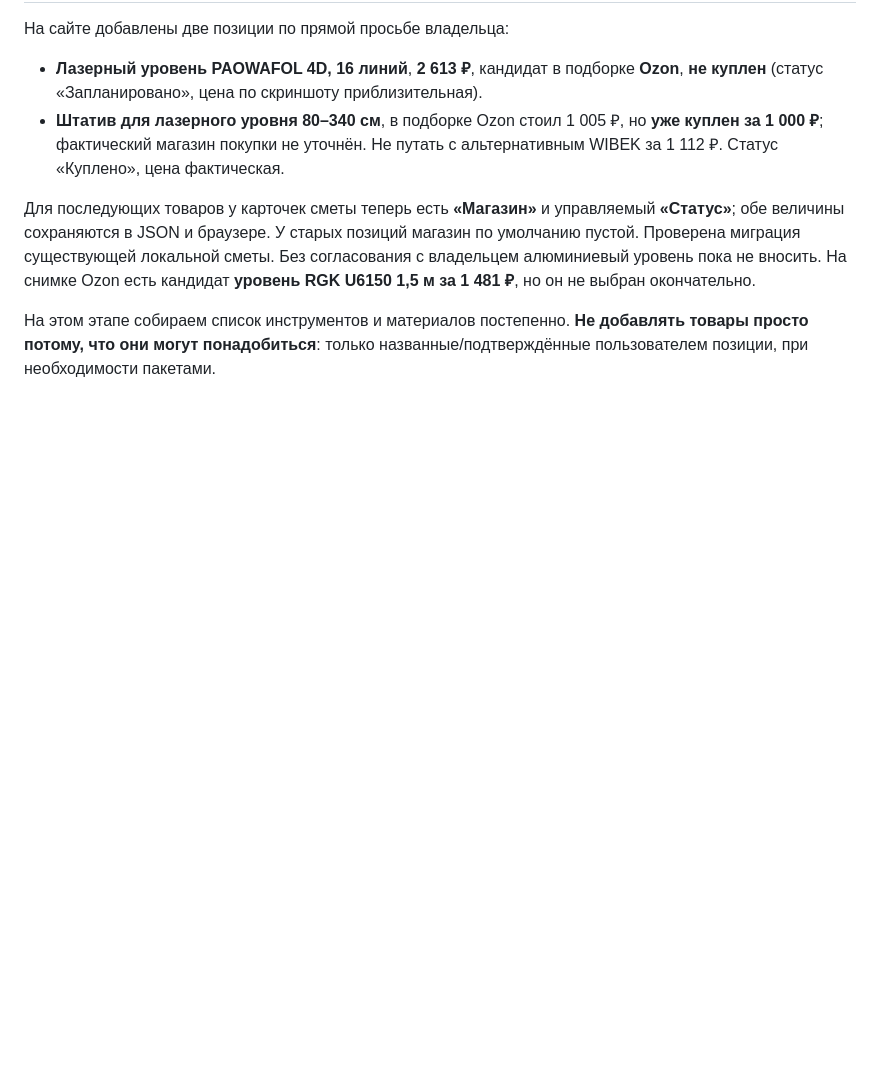
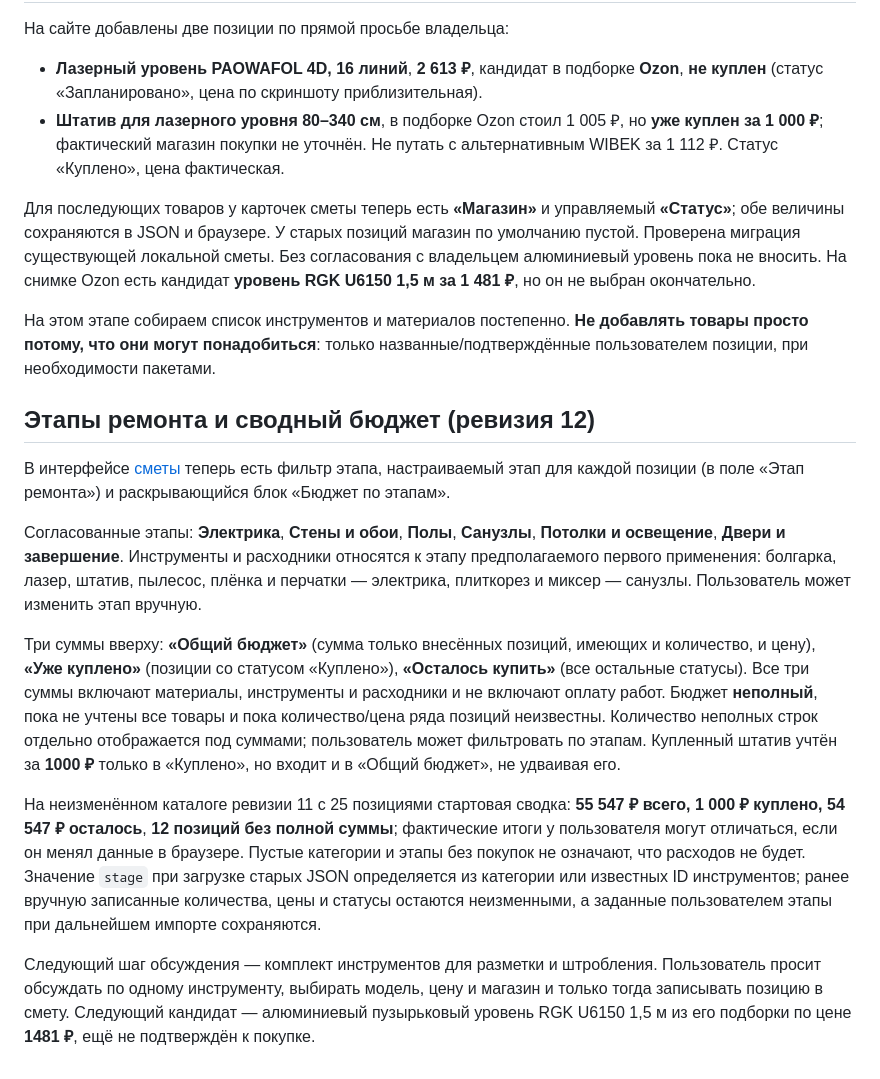
Before and after one commit to Jealfe/remont_haty, a Markdown page: README.md, the part around the change. Rendered like a GitHub page; blank space fills up the shorter version.

Commit message:
Документировать бюджет по этапам, купленные позиции и правила расчёта

```diff
--- a/README.md
+++ b/README.md
@@ -108,3 +108,16 @@ GitHub Pages: Settings → Pages → Deploy from a branch → `main` → `/ (roo
 Для последующих товаров у карточек сметы теперь есть **«Магазин»** и управляемый **«Статус»**; обе величины сохраняются в JSON и браузере. У старых позиций магазин по умолчанию пустой. Проверена миграция существующей локальной сметы. Без согласования с владельцем алюминиевый уровень пока не вносить. На снимке Ozon есть кандидат **уровень RGK U6150 1,5 м за 1 481 ₽**, но он не выбран окончательно.
 
 На этом этапе собираем список инструментов и материалов постепенно. **Не добавлять товары просто потому, что они могут понадобиться**: только названные/подтверждённые пользователем позиции, при необходимости пакетами.
+
+
+## Этапы ремонта и сводный бюджет (ревизия 12)
+
+В интерфейсе [сметы](https://jealfe.github.io/remont_haty/) теперь есть фильтр этапа, настраиваемый этап для каждой позиции (в поле «Этап ремонта») и раскрывающийся блок «Бюджет по этапам».
+
+Согласованные этапы: **Электрика**, **Стены и обои**, **Полы**, **Санузлы**, **Потолки и освещение**, **Двери и завершение**. Инструменты и расходники относятся к этапу предполагаемого первого применения: болгарка, лазер, штатив, пылесос, плёнка и перчатки — электрика, плиткорез и миксер — санузлы. Пользователь может изменить этап вручную.
+
+Три суммы вверху: **«Общий бюджет»** (сумма только внесённых позиций, имеющих и количество, и цену), **«Уже куплено»** (позиции со статусом «Куплено»), **«Осталось купить»** (все остальные статусы). Все три суммы включают материалы, инструменты и расходники и не включают оплату работ. Бюджет **неполный**, пока не учтены все товары и пока количество/цена ряда позиций неизвестны. Количество неполных строк отдельно отображается под суммами; пользователь может фильтровать по этапам. Купленный штатив учтён за **1000 ₽** только в «Куплено», но входит и в «Общий бюджет», не удваивая его.
+
+На неизменённом каталоге ревизии 11 с 25 позициями стартовая сводка: **55 547 ₽ всего, 1 000 ₽ куплено, 54 547 ₽ осталось**, **12 позиций без полной суммы**; фактические итоги у пользователя могут отличаться, если он менял данные в браузере. Пустые категории и этапы без покупок не означают, что расходов не будет. Значение `stage` при загрузке старых JSON определяется из категории или известных ID инструментов; ранее вручную записанные количества, цены и статусы остаются неизменными, а заданные пользователем этапы при дальнейшем импорте сохраняются.
+
+Следующий шаг обсуждения — комплект инструментов для разметки и штробления. Пользователь просит обсуждать по одному инструменту, выбирать модель, цену и магазин и только тогда записывать позицию в смету. Следующий кандидат — алюминиевый пузырьковый уровень RGK U6150 1,5 м из его подборки по цене **1481 ₽**, ещё не подтверждён к покупке.
```
